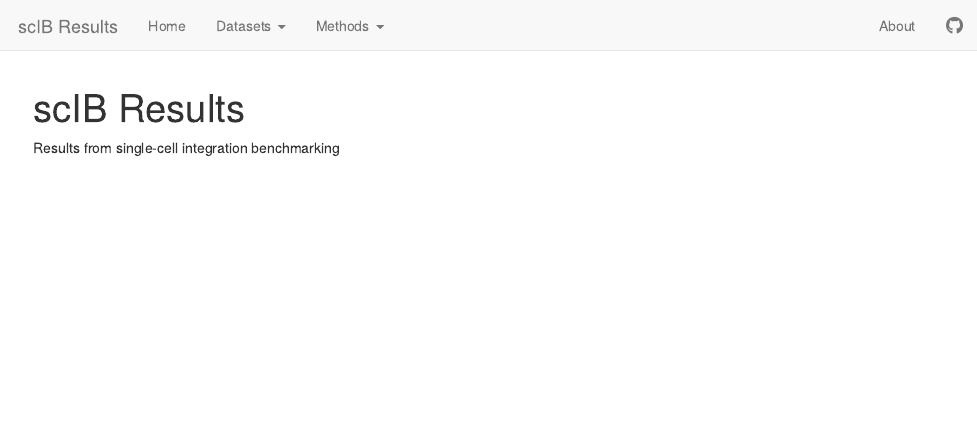
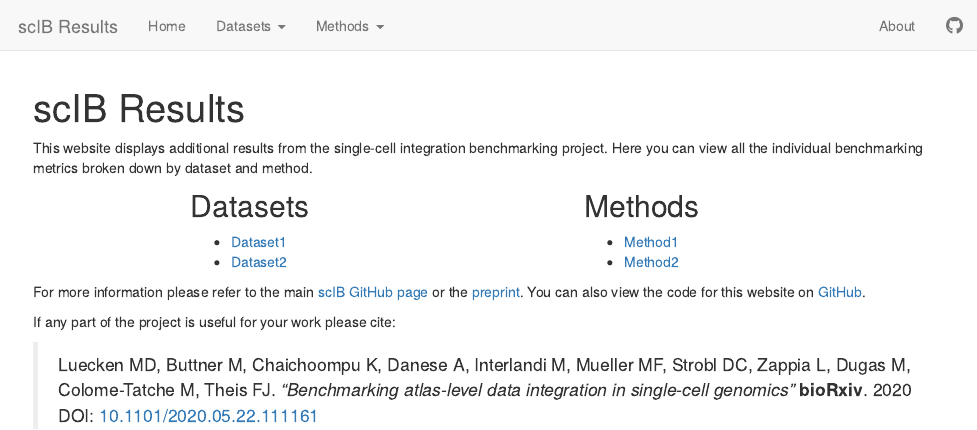
Before and after one commit to theislab/scib-reproducibility, an R Markdown document (pages/index.Rmd): the page in a window 1100 px wide, from its top. Rendered offline with R 4.5, knitr and Pandoc, with nearby package versions.

Commit message:
Add content to home page

````diff
--- a/pages/index.Rmd
+++ b/pages/index.Rmd
@@ -1,4 +1,3 @@
 ---
 title: "scIB Results"
 output:
-  html_document:
@@ -6,3 +8,22 @@ output:
+  datasets:
+    - Dataset1
+    - Dataset2
+  methods:
+    - Method1
+    - Method2
 ---
 
-Results from single-cell integration benchmarking
+```{r setup, include=FALSE}
+source(here::here("R", "document_setup.R"))
+```
+
+This website displays additional results from the single-cell integration benchmarking project.
+Here you can view all the individual benchmarking metrics broken down by dataset and method.
+
+<div class = "row">
+<div class = "col-md-2"></div>
+<div class = "col-md-3">
+
+## Datasets
+
+```{r datasets}
@@ -8,0 +38,10 @@ Results from single-cell integration benchmarking
+`r dataset_list`
+
+</div>
+<div class = "col-md-2"></div>
+
+<div class = "col-md-3">
+
+## Methods
+
+```{r methods}
@@ -8,0 +56,19 @@ Results from single-cell integration benchmarking
+`r methods_list`
+
+</div>
+<div class = "col-md-2"></div>
+</div>
+
+For more information please refer to the main [scIB GitHub page][scIB-github] or the [preprint][preprint].
+You can also view the code for this website on [GitHub][scIB-results-github].
+
+If any part of the project is useful for your work please cite:
+
+> Luecken MD, Buttner M, Chaichoompu K, Danese A, Interlandi M, Mueller MF, Strobl DC, Zappia L, Dugas M, Colome-Tatche M, Theis FJ.
+> _"Benchmarking atlas-level data integration in single-cell genomics"_
+> **bioRxiv**. 2020
+> DOI: [10.1101/2020.05.22.111161][preprint]
+
+[scIB-github]: https://github.com/theislab/scib "scIB GitHub repository"
+[scIB-results-github]: https://github.com/theislab/scib "scIB results GitHub repository"
+[preprint]: https://doi.org/10.1101/2020.05.22.111161 "scIB preprint"
````
Also changed, not shown: _drake.R (+11 -0 lines), pages/index.Rmd (21 more changed lines), 14 other files.
